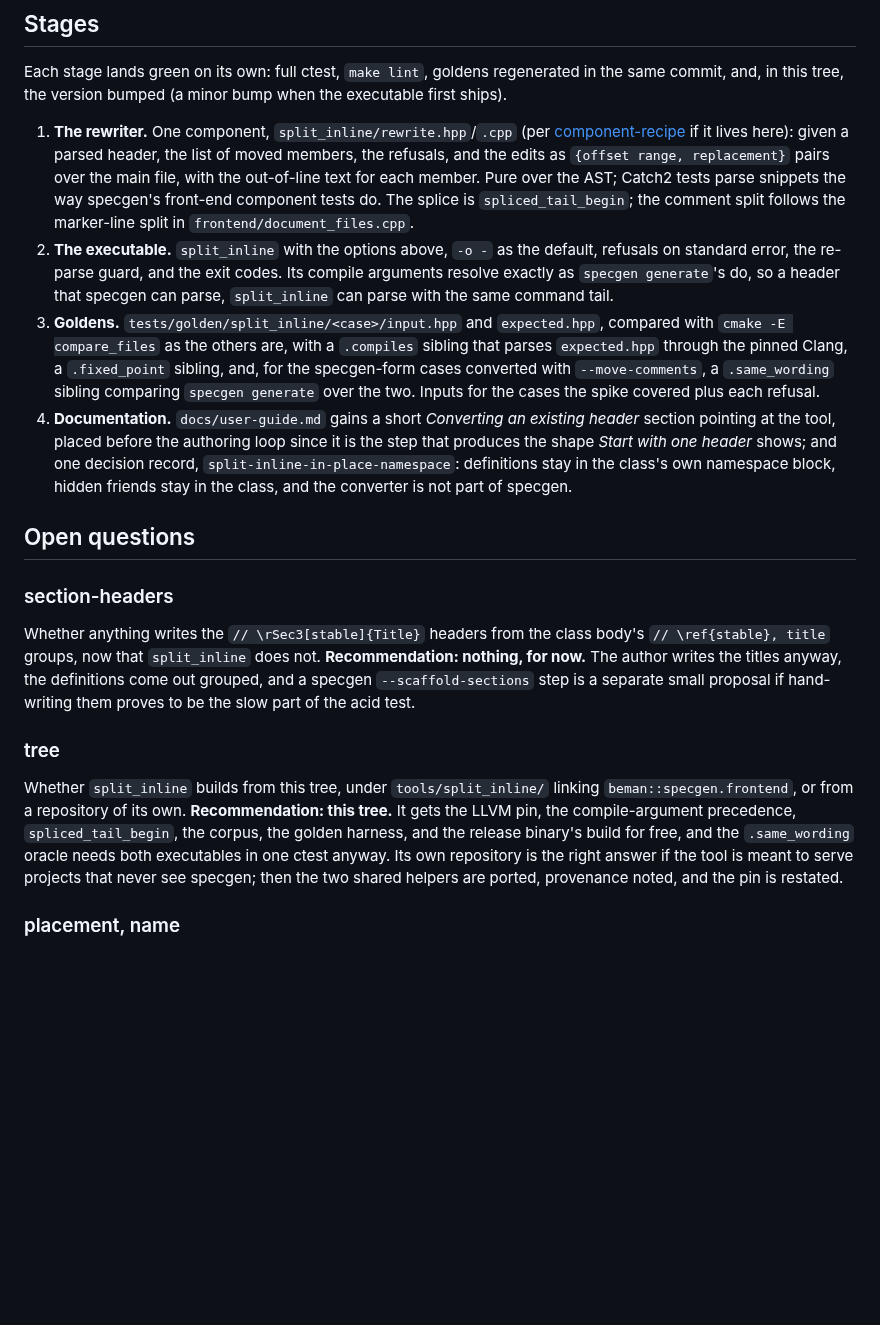
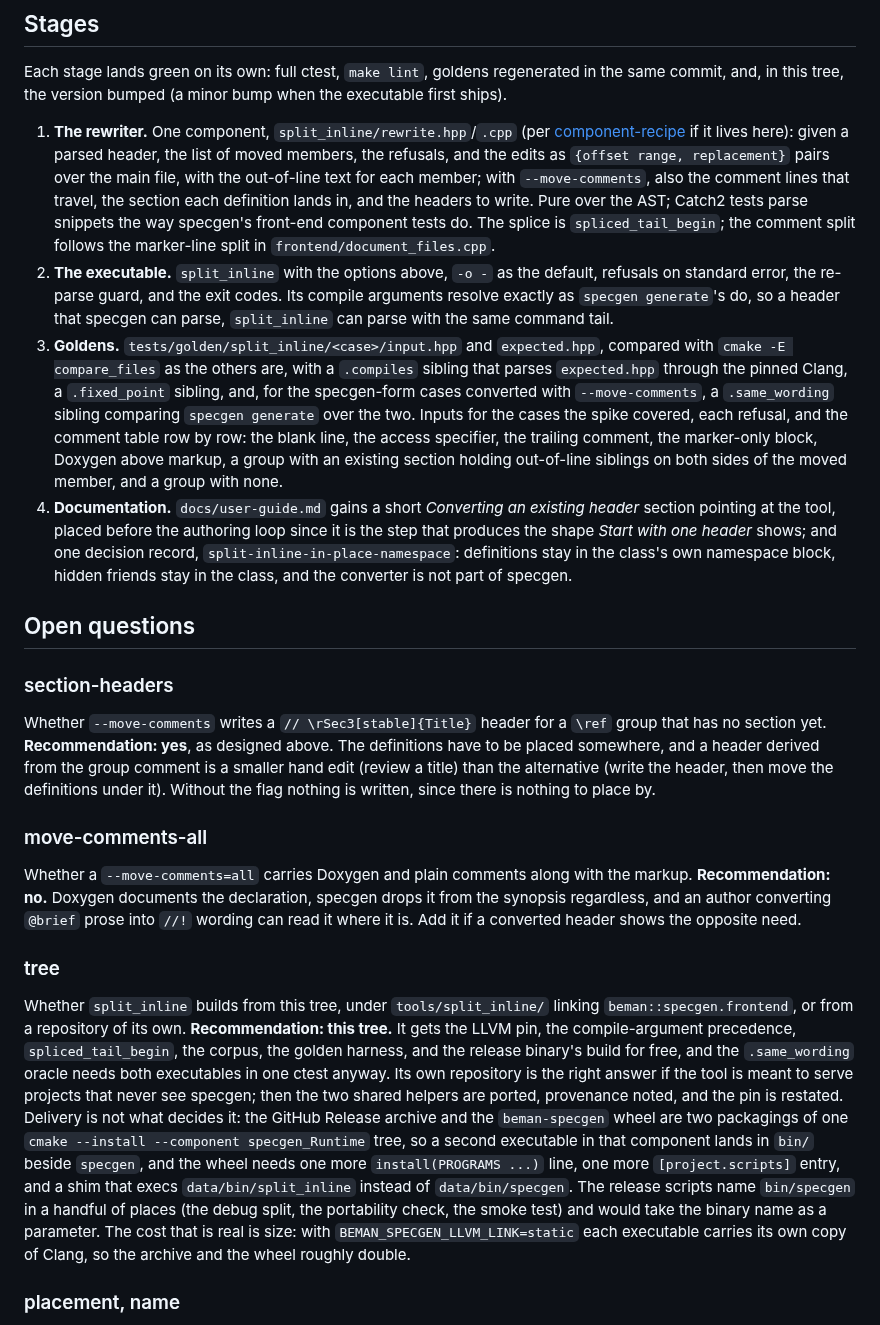
Before and after one commit to steve-downey/specgen, a Markdown page: docs/plans/split-inline.md, the part around one of its changes. Drawn GitHub-style; blank space fills up the shorter version.

```diff
--- a/docs/plans/split-inline.md
+++ b/docs/plans/split-inline.md
@@ -244,17 +284,20 @@ tree, the version bumped (a minor bump when the executable first ships).
 1. **The rewriter.** One component, `split_inline/rewrite.hpp`/`.cpp` (per
    [component-recipe](../decisions/component-recipe.md) if it lives here): given a parsed header, the list of moved
    members, the refusals, and the edits as `{offset range, replacement}` pairs over the main file, with the
-   out-of-line text for each member. Pure over the AST; Catch2 tests parse snippets the way specgen's front-end
-   component tests do. The splice is `spliced_tail_begin`; the comment split follows the marker-line split in
-   `frontend/document_files.cpp`.
+   out-of-line text for each member; with `--move-comments`, also the comment lines that travel, the section each
+   definition lands in, and the headers to write. Pure over the AST; Catch2 tests parse snippets the way specgen's
+   front-end component tests do. The splice is `spliced_tail_begin`; the comment split follows the marker-line
+   split in `frontend/document_files.cpp`.
 2. **The executable.** `split_inline` with the options above, `-o -` as the default, refusals on standard error,
    the re-parse guard, and the exit codes. Its compile arguments resolve exactly as `specgen generate`'s do, so a
    header that specgen can parse, `split_inline` can parse with the same command tail.
 3. **Goldens.** `tests/golden/split_inline/<case>/input.hpp` and `expected.hpp`, compared with
    `cmake -E compare_files` as the others are, with a `.compiles` sibling that parses `expected.hpp` through the
    pinned Clang, a `.fixed_point` sibling, and, for the specgen-form cases converted with `--move-comments`, a
-   `.same_wording` sibling comparing `specgen generate` over the two. Inputs for the cases the spike covered plus
-   each refusal.
+   `.same_wording` sibling comparing `specgen generate` over the two. Inputs for the cases the spike covered, each
+   refusal, and the comment table row by row: the blank line, the access specifier, the trailing comment, the
+   marker-only block, Doxygen above markup, a group with an existing section holding out-of-line siblings on both
+   sides of the moved member, and a group with none.
 4. **Documentation.** `docs/user-guide.md` gains a short *Converting an existing header* section pointing at the
    tool, placed before the authoring loop since it is the step that produces the shape *Start with one header*
    shows; and one decision record, `split-inline-in-place-namespace`: definitions stay in the class's own
@@ -264,10 +307,16 @@ tree, the version bumped (a minor bump when the executable first ships).
 
 ### section-headers
 
-Whether anything writes the `// \rSec3[stable]{Title}` headers from the class body's `// \ref{stable}, title`
-groups, now that `split_inline` does not. **Recommendation: nothing, for now.** The author writes the titles
-anyway, the definitions come out grouped, and a specgen `--scaffold-sections` step is a separate small proposal if
-hand-writing them proves to be the slow part of the acid test.
+Whether `--move-comments` writes a `// \rSec3[stable]{Title}` header for a `\ref` group that has no section yet.
+**Recommendation: yes**, as designed above. The definitions have to be placed somewhere, and a header derived from
+the group comment is a smaller hand edit (review a title) than the alternative (write the header, then move the
+definitions under it). Without the flag nothing is written, since there is nothing to place by.
+
+### move-comments-all
+
+Whether a `--move-comments=all` carries Doxygen and plain comments along with the markup. **Recommendation: no.**
+Doxygen documents the declaration, specgen drops it from the synopsis regardless, and an author converting
+`@brief` prose into `//!` wording can read it where it is. Add it if a converted header shows the opposite need.
 
 ### tree
 
@@ -276,7 +325,14 @@ from a repository of its own. **Recommendation: this tree.** It gets the LLVM pi
 precedence, `spliced_tail_begin`, the corpus, the golden harness, and the release binary's build for free, and the
 `.same_wording` oracle needs both executables in one ctest anyway. Its own repository is the right answer if the
 tool is meant to serve projects that never see specgen; then the two shared helpers are ported, provenance noted,
-and the pin is restated.
+and the pin is restated. Delivery is not what decides it: the GitHub Release archive and the `beman-specgen` wheel
+are two packagings of one `cmake --install --component specgen_Runtime` tree, so a second executable in that
+component lands in `bin/` beside `specgen`, and the wheel needs one more `install(PROGRAMS ...)` line, one more
+`[project.scripts]` entry, and a shim that execs `data/bin/split_inline` instead of `data/bin/specgen`. The
+release scripts name `bin/specgen` in a handful of places (the debug split, the portability check, the smoke
+test) and would take the binary name as a parameter. The cost that is real is size: with
+`BEMAN_SPECGEN_LLVM_LINK=static` each executable carries its own copy of Clang, so the archive and the wheel
+roughly double.
 
 ### placement, name
 
```
Also changed, not shown: other parts of docs/plans/split-inline.md (+59 -19 lines).
